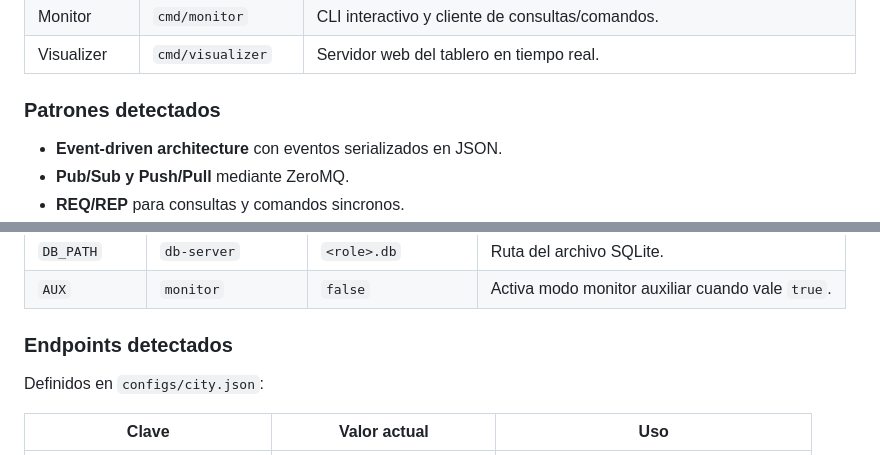
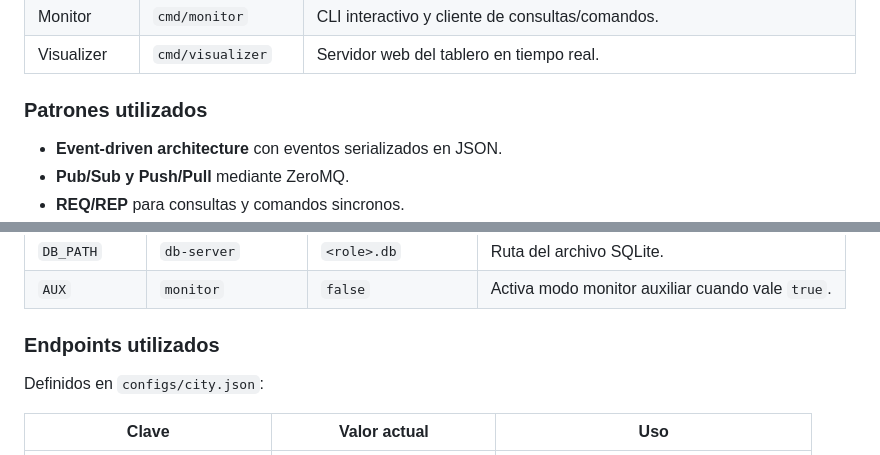
Before and after one commit to Gudenxxos/Proy-Distri-Mejora, a Markdown page: README.md, 2 parts joined by grey strips. Rendered like a GitHub page.

Commit message:
Update README to reflect used patterns and endpoints

```diff
--- a/README.md
+++ b/README.md
@@ -75,7 +75,7 @@ visualizer <--- SSE/HTTP ----- navegador
 | Monitor       | `cmd/monitor`       | CLI interactivo y cliente de consultas/comandos.                                       |
 | Visualizer    | `cmd/visualizer`    | Servidor web del tablero en tiempo real.                                               |
 
-### Patrones detectados
+### Patrones utilizados
 
 - **Event-driven architecture** con eventos serializados en JSON.
 - **Pub/Sub y Push/Pull** mediante ZeroMQ.
@@ -179,7 +179,7 @@ Este archivo define:
 | `DB_PATH`     | `db-server`         | `<role>.db`         | Ruta del archivo SQLite.                         |
 | `AUX`         | `monitor`           | `false`             | Activa modo monitor auxiliar cuando vale `true`. |
 
-### Endpoints detectados
+### Endpoints utilizados
 
 Definidos en `configs/city.json`:
 
```
